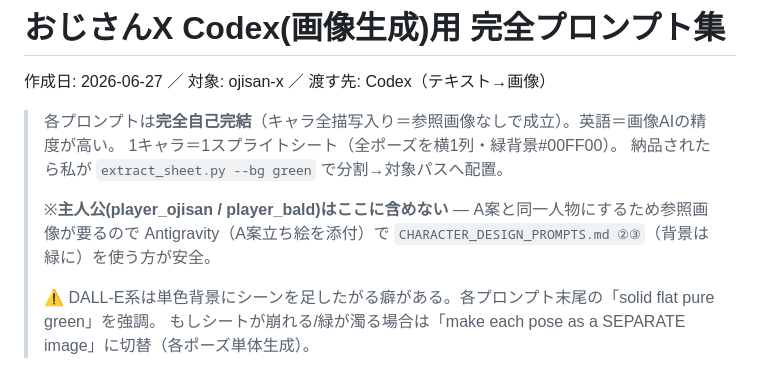
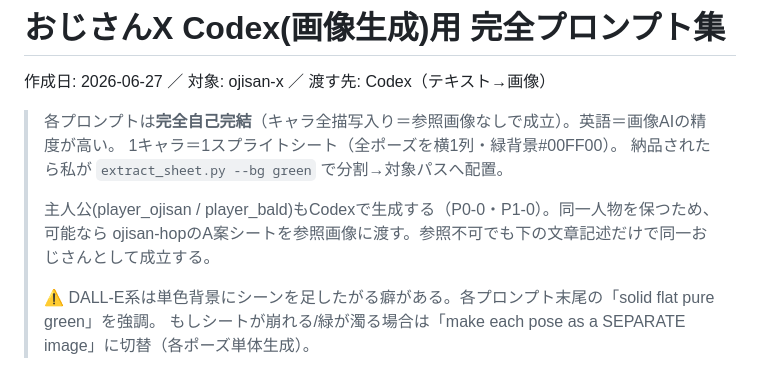
Before and after one commit to Hoikuen/ojisan-x, a Markdown page: docs/ORDER_PROMPTS_CODEX.md, the part around one of its changes. GitHub-like rendering.

```diff
--- a/docs/ORDER_PROMPTS_CODEX.md
+++ b/docs/ORDER_PROMPTS_CODEX.md
@@ -6,8 +6,8 @@
 > 1キャラ＝1スプライトシート（全ポーズを横1列・緑背景#00FF00）。
 > 納品されたら私が `extract_sheet.py --bg green` で分割→対象パスへ配置。
 >
-> ※**主人公(player_ojisan / player_bald)はここに含めない** — A案と同一人物にするため参照画像が要るので
->   Antigravity（A案立ち絵を添付）で `CHARACTER_DESIGN_PROMPTS.md ②③`（背景は緑に）を使う方が安全。
+> 主人公(player_ojisan / player_bald)もCodexで生成する（P0-0・P1-0）。同一人物を保つため、可能なら
+>   ojisan-hopのA案シートを参照画像に渡す。参照不可でも下の文章記述だけで同一おじさんとして成立する。
 >
 > ⚠️ DALL-E系は単色背景にシーンを足したがる癖がある。各プロンプト末尾の「solid flat pure green」を強調。
 >   もしシートが崩れる/緑が濁る場合は「make each pose as a SEPARATE image」に切替（各ポーズ単体生成）。
```
Also changed, not shown: other parts of docs/ORDER_PROMPTS_CODEX.md (+52 -8 lines).
